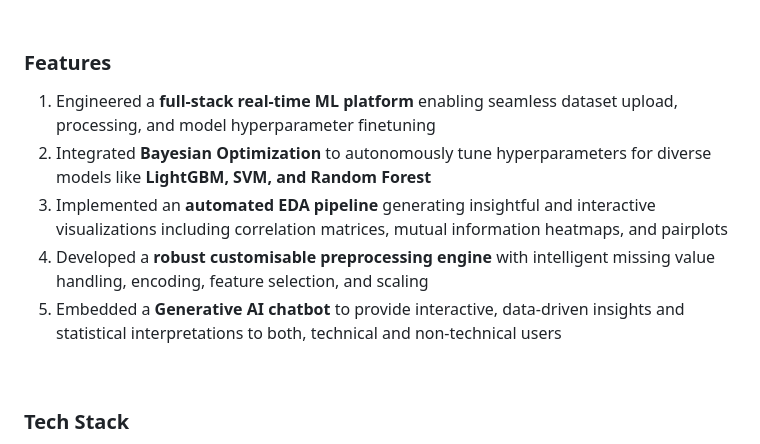
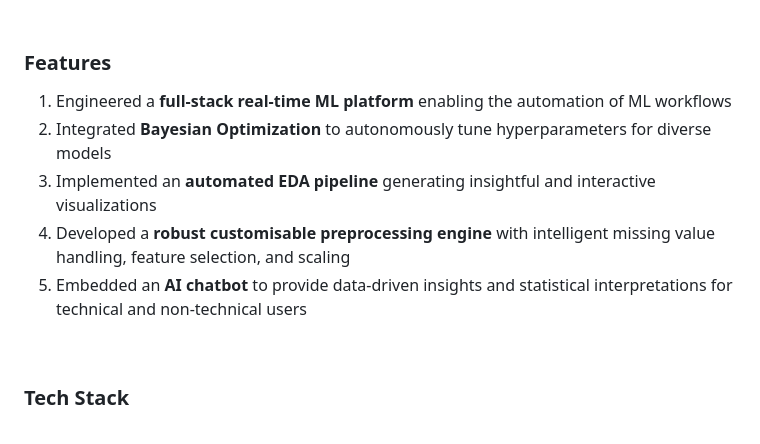
Before and after one commit to msr8/Synapse, a Markdown page: README.md, the part around the change. Rendered like a GitHub page.

```diff
--- a/README.md
+++ b/README.md
@@ -39,11 +39,11 @@
 
 ### Features
 
-1) Engineered a **full-stack real-time ML platform** enabling seamless dataset upload, processing, and model hyperparameter finetuning
-2) Integrated **Bayesian Optimization** to autonomously tune hyperparameters for diverse models like **LightGBM, SVM, and Random Forest**
-3) Implemented an **automated EDA pipeline** generating insightful and interactive visualizations including correlation matrices, mutual information heatmaps, and pairplots
-4) Developed a **robust customisable preprocessing engine** with intelligent missing value handling, encoding, feature selection, and scaling
-5) Embedded a **Generative AI chatbot** to provide interactive, data-driven insights and statistical interpretations to both, technical and non-technical users
+1) Engineered a **full-stack real-time ML platform** enabling the automation of ML workflows
+2) Integrated **Bayesian Optimization** to autonomously tune hyperparameters for diverse models
+3) Implemented an **automated EDA pipeline** generating insightful and interactive visualizations
+4) Developed a **robust customisable preprocessing engine** with intelligent missing value handling, feature selection, and scaling
+5) Embedded an **AI chatbot** to provide data-driven insights and statistical interpretations for technical and non-technical users
 
 <!--
 Based on the provided codebase, here are 5 points summarizing the project in your requested style:
```
